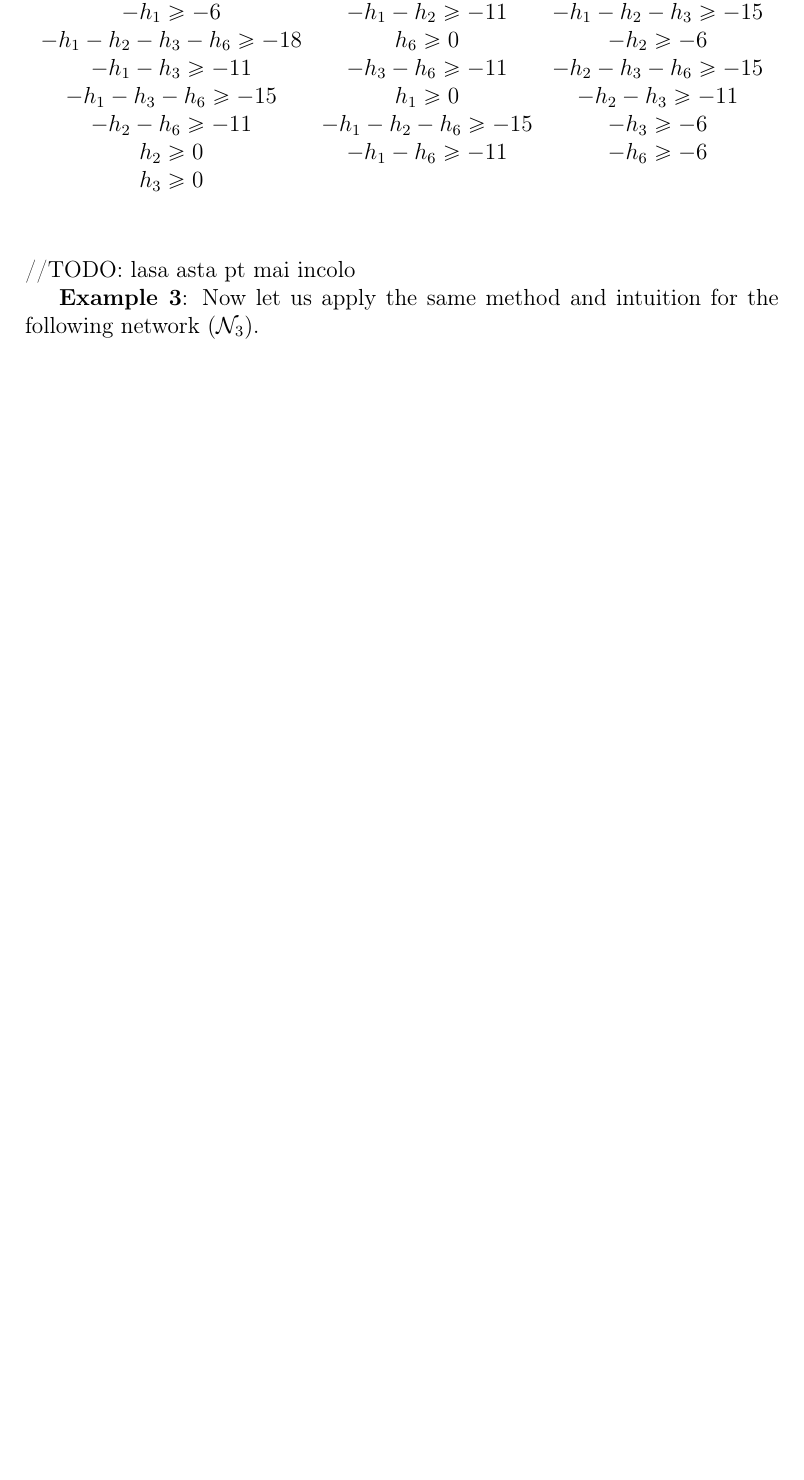
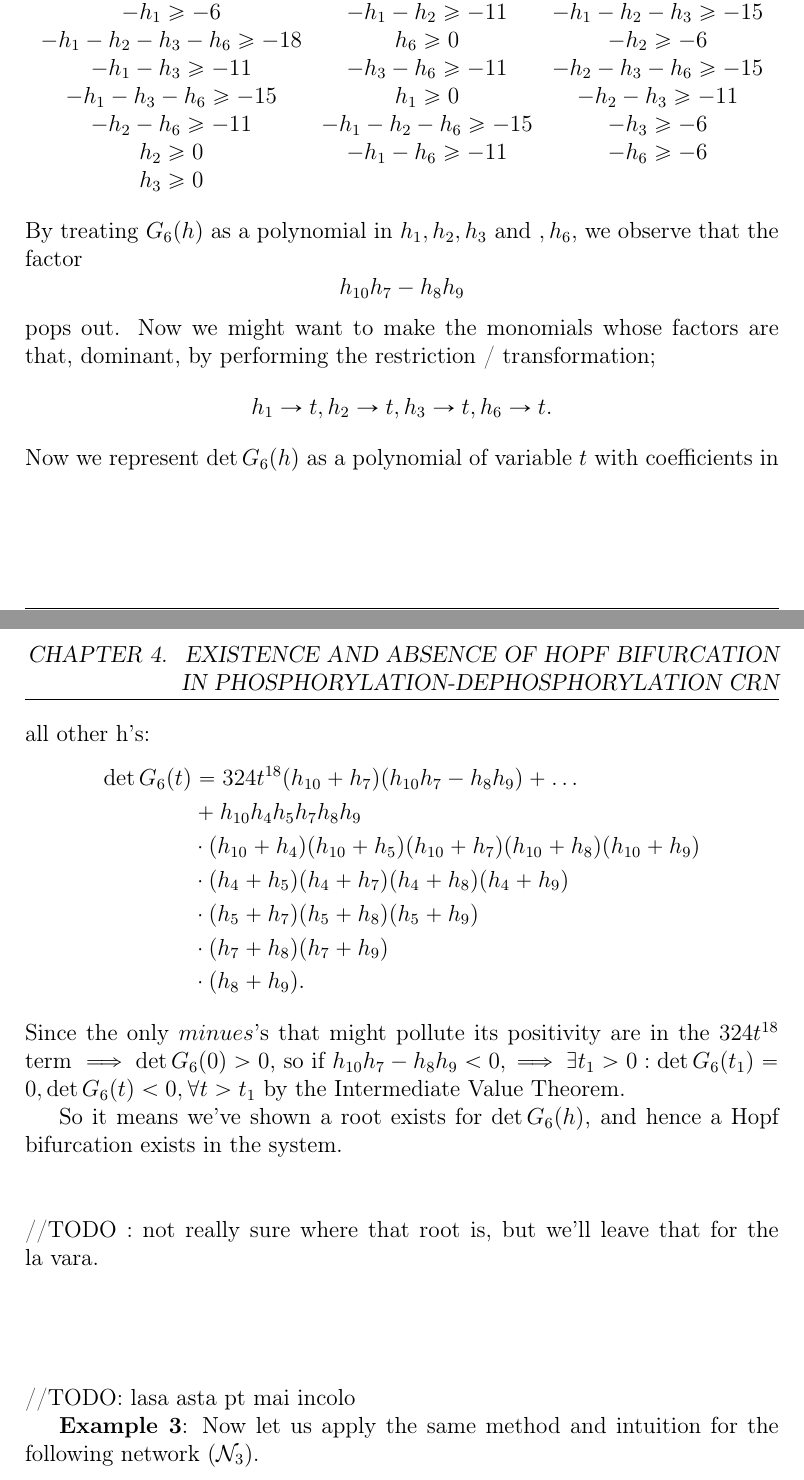
Before and after one commit to viktorashi/bachelor-thesis, a LaTeX thesis (main.tex, which reads chapters/chapter4.tex): part of page 64 of 74 before the commit and two parts of pages 64 and 65 of 75 after it, the two joined at a grey line, cut so that both start at the same text, the shorter picture padded with empty space. Compiled offline with pdfLaTeX; a LaTeX package or settings file that is missing is left out.

Commit message:
demonstrat ca exista bifurcatii

```diff
--- a/chapters/chapter4.tex
+++ b/chapters/chapter4.tex
@@ -806,6 +806,30 @@ Take now, the Newton Polytope of $\det G_6(h)$, which by using software like \hr
 		h_{3} \geq 0
 	\end{array} \right.
 \end{align*}
+By treating $G_6(h)$ as a polynomial in $h_1, h_2, h_3 \text{ and }, h_6$, we observe that the factor
+\[
+	h_{10}h_7 - h_8 h_9
+\]
+pops out. Now we might want to make the monomials whose factors are that, dominant, by performing the restriction / transformation;
+\[
+	h_1\to t,h_2\to t,h_3\to t,h_6\to t.
+\]
+Now we represent $\det G_6(h)$ as a polynomial of variable $t$ with coefficients in all other h's:
+\[
+	\begin{aligned}
+		\det G_6(t)
+		&=324t^{18}(h_{10}+h_7)(h_{10}h_7-h_8h_9)+\ldots\\&+h_{10}h_4h_5h_7h_8h_9\\&\cdot(h_{10}+h_4)(h_{10}+h_5)(h_{10}+h_7)(h_{10}+h_8)(h_{10}+h_9)\\&\cdot(h_4+h_5)(h_4+h_7)(h_4+h_8)(h_4+h_9)\\&\cdot(h_5+h_7)(h_5+h_8)(h_5+h_9)\\&\cdot(h_7+h_8)(h_7+h_9)\\&\cdot(h_8+h_9).
+	\end{aligned}
+\]
+Since the only $minues$'s that might pollute its positivity are in the $324 t^{18}$ term $\implies \det G_6(0) > 0$, so if $h_{10}h_{7} - h_{8}h_{9} < 0, \implies \exists t_1 > 0 : \det G_6(t_1) = 0, \det G_6(t) < 0, \forall t > t_1$ by the Intermediate Value Theorem.
+
+So it means we've shown a root exists for $\det G_6(h)$, and hence a Hopf bifurcation exists in the system.
+
+\hfill\break
+\hfill\break
+//TODO : not really sure where that root is, but we'll leave that for the la vara.
+\hfill\break
+\hfill\break
 
 \hfill\break
 \hfill\break
```
Also changed, not shown: chapters/chapter4.tex (2 more changed lines).
